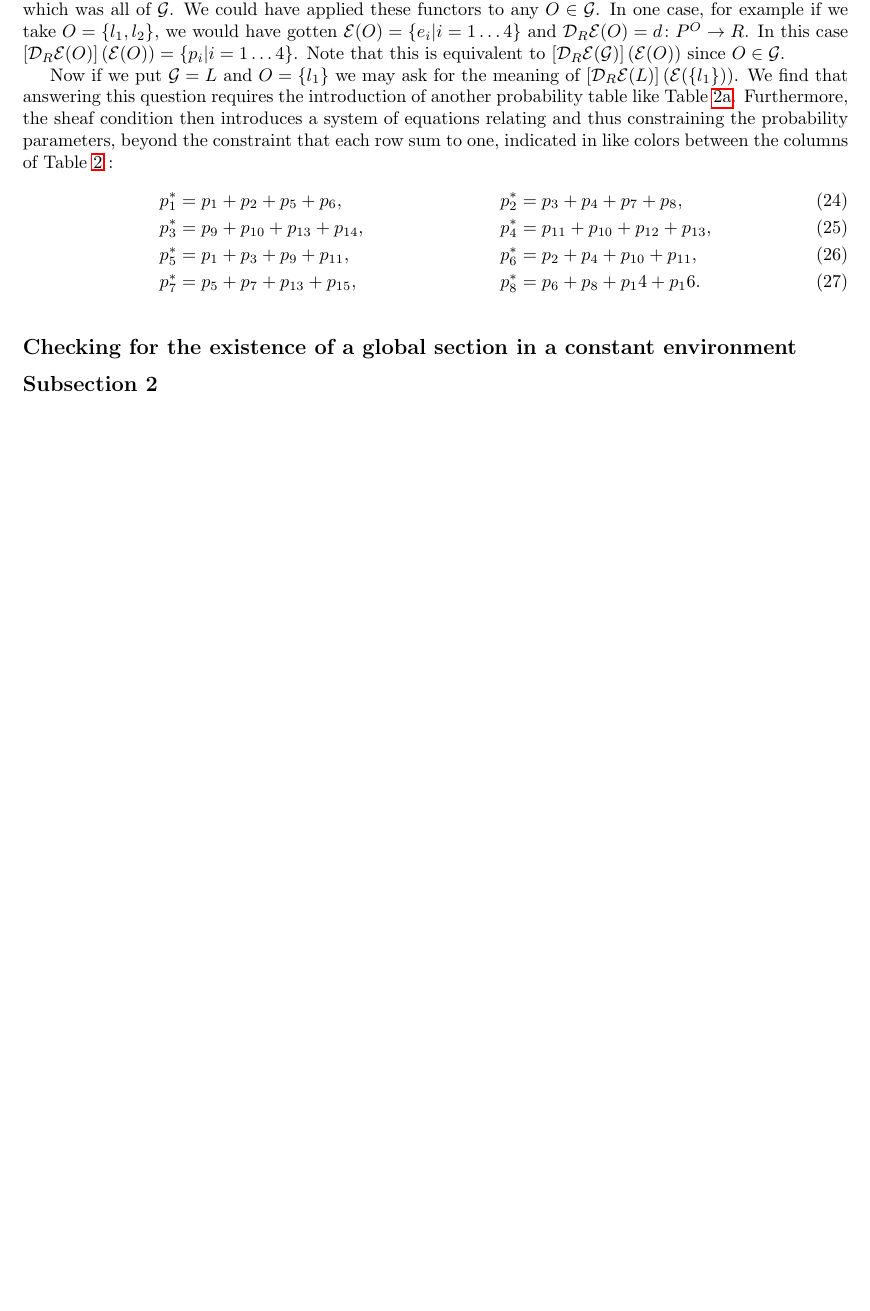
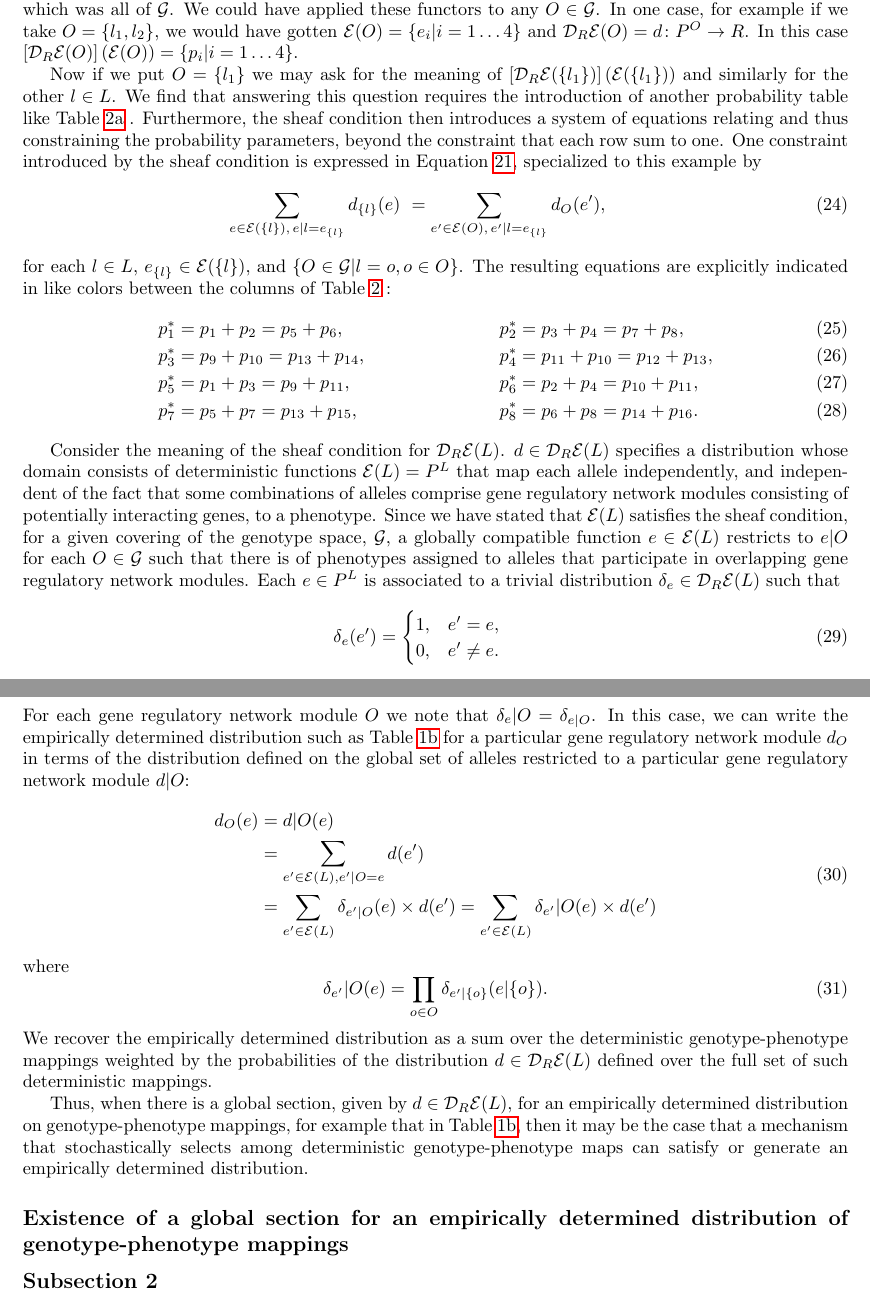
Before and after one commit to cameronraysmith/sep, a LaTeX document (plos_template.tex): part of page 5 of 7 before the commit and two parts of pages 5 and 6 of 8 after it, the two joined at a grey line, cut so that both start at the same text, the shorter picture padded with empty space. Compiled offline with pdfLaTeX.

Commit message:
corrected and extended example

```diff
--- a/plos_template.tex
+++ b/plos_template.tex
@@ -224,23 +224,50 @@ We can begin to construct an example to make the model description, so far, more
 
 \input{tex/table_example}
 
-We can collect all of these genotype-phenotype mappings into one set using the functor given in Equation \ref{eq:gpfunctor} as $\mathcal{E}(\mathcal{G}) = P^{\mathcal{G}} = \{e_i | i=1 \ldots 16 \}$. We may further apply the $R$-distribution functor $\mathcal{D}_R$ given in Equation \ref{eq:distfunctor} to obtain a distribution on the genotype-phenotype mappings. Doing so yields  $\mathcal{D}_R\mathcal{E}(\mathcal{G})=d \colon P^\mathcal{G} \rightarrow R$. If we now apply this distribution function $d$ to the set of genotype-phenotype mappings we get the probabilities associated to each genotype-phenotype map $d(\{e_i | i=1 \ldots 16 \}) = \{p_i|i=1 \ldots 16\}$ given in Table \ref{tab:probabilities}. This can also be written more abstractly as $\left[\mathcal{D}_R\mathcal{E}(\mathcal{G})\right](\{e_i | i=1 \ldots 16 \}) = \left[\mathcal{D}_R\mathcal{E}(\mathcal{G})\right](P^\mathcal{G}) = \left[\mathcal{D}_R\mathcal{E}(\mathcal{G})\right](\mathcal{E}(\mathcal{G})) = \{p_i|i=1 \ldots 16\}$. Notice that we applied the functors $\mathcal{E}$ and $\mathcal{D}_R$ to a specific set, which was all of $\mathcal{G}$. We could have applied these functors to any $O \in \mathcal{G}$. In one case, for example if we take $O = \{l_1, l_2\}$, we would have gotten $\mathcal{E}(O) = \{e_i|i=1 \ldots 4\}$ and $\mathcal{D}_R\mathcal{E}(O) = d \colon P^O \rightarrow R$. In this case $\left[\mathcal{D}_R\mathcal{E}(O)\right](\mathcal{E}(O)) = \{p_i|i=1 \ldots 4\}$. Note that this is equivalent to $\left[\mathcal{D}_R\mathcal{E}(\mathcal{G})\right](\mathcal{E}(O))$ since $O \in \mathcal{G}$.
+We can collect all of these genotype-phenotype mappings into one set using the functor given in Equation \ref{eq:gpfunctor} as $\mathcal{E}(\mathcal{G}) = P^{\mathcal{G}} = \{e_i | i=1 \ldots 16 \}$. We may further apply the $R$-distribution functor $\mathcal{D}_R$ given in Equation \ref{eq:distfunctor} to obtain a distribution on the genotype-phenotype mappings. Doing so yields  $\mathcal{D}_R\mathcal{E}(\mathcal{G})=d \colon P^\mathcal{G} \rightarrow R$. If we now apply this distribution function $d$ to the set of genotype-phenotype mappings we get the probabilities associated to each genotype-phenotype map $d(\{e_i | i=1 \ldots 16 \}) = \{p_i|i=1 \ldots 16\}$ given in Table \ref{tab:probabilities}. This can also be written more abstractly as $\left[\mathcal{D}_R\mathcal{E}(\mathcal{G})\right](\{e_i | i=1 \ldots 16 \}) = \left[\mathcal{D}_R\mathcal{E}(\mathcal{G})\right](P^\mathcal{G}) = \left[\mathcal{D}_R\mathcal{E}(\mathcal{G})\right](\mathcal{E}(\mathcal{G})) = \{p_i|i=1 \ldots 16\}$. Notice that we applied the functors $\mathcal{E}$ and $\mathcal{D}_R$ to a specific set, which was all of $\mathcal{G}$. We could have applied these functors to any $O \in \mathcal{G}$. In one case, for example if we take $O = \{l_1, l_2\}$, we would have gotten $\mathcal{E}(O) = \{e_i|i=1 \ldots 4\}$ and $\mathcal{D}_R\mathcal{E}(O) = d \colon P^O \rightarrow R$. In this case $\left[\mathcal{D}_R\mathcal{E}(O)\right](\mathcal{E}(O)) = \{p_i|i=1 \ldots 4\}$.
 
-Now if we put $\mathcal{G} = L$ and $O = \{l_1\}$ we may ask for the meaning of $\left[\mathcal{D}_R\mathcal{E}(L)\right](\mathcal{E}(\{l_1\}))$. We find that answering this question requires the introduction of another probability table like Table \ref{tab:il1}. Furthermore, the sheaf condition then introduces a system of equations relating and thus constraining the probability parameters, beyond the constraint that each row sum to one, indicated in like colors between the columns of Table \ref{tab:sheaf} :
+Now if we put $O = \{l_1\}$ we may ask for the meaning of $\left[\mathcal{D}_R\mathcal{E}(\{l_1\})\right](\mathcal{E}(\{l_1\}))$ and similarly for the other $l \in L$. We find that answering this question requires the introduction of another probability table like Table \ref{tab:il1} . Furthermore, the sheaf condition then introduces a system of equations relating and thus constraining the probability parameters, beyond the constraint that each row sum to one. One constraint introduced by the sheaf condition is expressed in Equation \ref{eq:sheafprob}, specialized to this example by
+\begin{eqnarray}\label{eq:sheafprob2}
+\sum_{e \in \mathcal{E}(\{l\}),\, e|l=e_{\{l\}}} d_{\{l\}}(e) \,\, = \sum_{e' \in \mathcal{E}(O),\, e'|l=e_{\{l\}}} d_{O}(e'),
+\end{eqnarray}
+for each $l \in L$, $e_{\{l\}} \in \mathcal{E}(\{l\})$, and $\{O \in \mathcal{G}|l=o, o \in O\}$. The resulting equations are explicitly indicated in like colors between the columns of Table \ref{tab:sheaf} :
 \begin{align}\label{eq:pparsys}
-p^*_1 &= p_1 + p_2 + p_5 + p_6, &
-p^*_2 &= p_3 + p_4 + p_7 + p_8,\\
-p^*_3 &= p_9 + p_{10} + p_{13} + p_{14},&
-p^*_4 &= p_{11} + p_{10} + p_{12} + p_{13},\\
-p^*_5 &= p_1 + p_3 + p_9 + p_{11},&
-p^*_6 &= p_2 + p_4 + p_{10} + p_{11},\\
-p^*_7 &= p_5 + p_7 + p_{13} + p_{15},&
-p^*_8 &= p_6 + p_8 + p_14 + p_16.
+p^*_1 &= p_1 + p_2 = p_5 + p_6, &
+p^*_2 &= p_3 + p_4 = p_7 + p_8,\\
+p^*_3 &= p_9 + p_{10} = p_{13} + p_{14},&
+p^*_4 &= p_{11} + p_{10} = p_{12} + p_{13},\\
+p^*_5 &= p_1 + p_3 = p_9 + p_{11},&
+p^*_6 &= p_2 + p_4 = p_{10} + p_{11},\\
+p^*_7 &= p_5 + p_7 = p_{13} + p_{15},&
+p^*_8 &= p_6 + p_8 = p_{14} + p_{16}.
 \end{align}
 
+Consider the meaning of the sheaf condition for $\mathcal{D}_R\mathcal{E}(L)$. $d \in \mathcal{D}_R\mathcal{E}(L)$ specifies a distribution whose domain consists of deterministic functions $\mathcal{E}(L) = P^L$ that map each allele independently, and independent of the fact that some combinations of alleles  comprise gene regulatory network modules consisting of potentially interacting genes, to a phenotype. Since we have stated that $\mathcal{E}(L)$ satisfies the sheaf condition, for a given covering of the genotype space, $\mathcal{G}$, a globally compatible function $e \in  \mathcal{E}(L)$ restricts to $e|O$ for each $O \in \mathcal{G}$ such that there is of phenotypes assigned to alleles that participate in overlapping gene regulatory network modules. Each $e \in P^L$ is associated to a trivial distribution $\delta_e \in \mathcal{D}_R\mathcal{E}(L)$ such that
+\begin{eqnarray}
+\delta_e(e') =
+\begin{cases}
+1, & e' = e,\\
+0, & e' \neq e.
+\end{cases}
+\end{eqnarray}
+For each gene regulatory network module $O$ we note that $\delta_e|O = \delta_{e|O}$. In this case, we can write the empirically determined distribution such as Table \ref{tab:probabilities} for a particular gene regulatory network module $d_O$ in terms of the distribution defined on the global set of alleles restricted to a particular gene regulatory network module $d|O$:
+\begin{equation}\label{eq:factordist}
+\begin{split}
+d_O(e) &= d|O(e)\\
+&= \sum_{e' \in \mathcal{E}(L),e'|O=e} d(e')\\
+&= \sum_{e' \in \mathcal{E}(L)} \delta_{e'|O}(e) \times d(e') = \sum_{e' \in \mathcal{E}(L)} \delta_{e'}|O(e) \times d(e')
+\end{split}
+\end{equation}
+where
+\begin{equation}
+\delta_{e'}|O(e) = \prod_{o \in O} \delta_{e'|\{o\}}(e|\{o\}).
+\end{equation}
+We recover the empirically determined distribution as a sum over the deterministic genotype-phenotype mappings weighted by the probabilities of the distribution $d \in \mathcal{D}_R\mathcal{E}(L)$ defined over the full set of such deterministic mappings.
+
+Thus, when there is a global section, given by $d \in \mathcal{D}_R\mathcal{E}(L)$, for an empirically determined distribution on genotype-phenotype mappings, for example that in Table \ref{tab:probabilities}, then it may be the case that a mechanism that stochastically selects among deterministic genotype-phenotype maps can satisfy or generate an empirically determined distribution.
 \input{tex/table_sheaf}
 
-\subsection*{Checking for the existence of a global section in a constant environment}
+\subsection*{Existence of a global section for an empirically determined distribution of genotype-phenotype mappings}
 
 
 \subsection*{Subsection 2}
```
Also changed, not shown: plos_template.tex (6 more changed lines).
